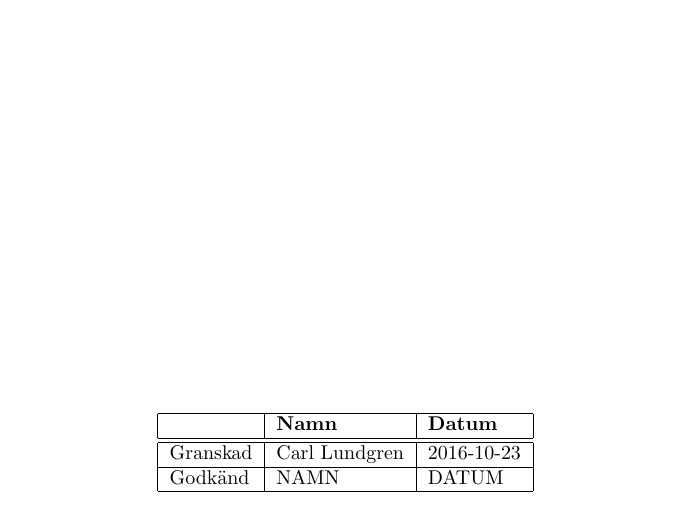
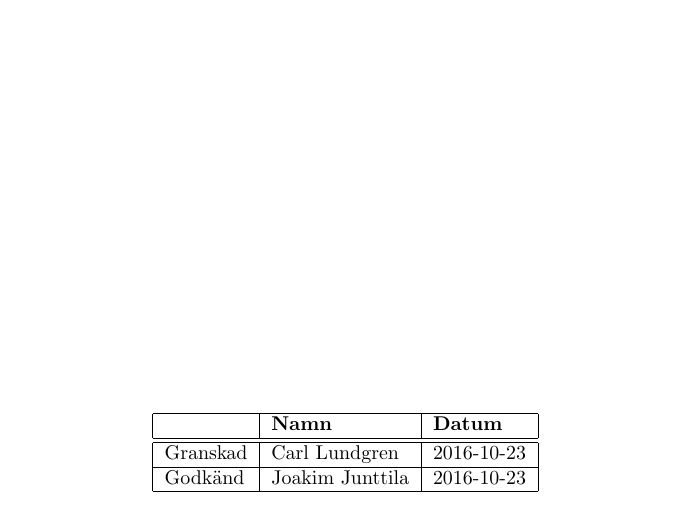
Before and after one commit to Junttila/DAT290-7, a LaTeX document (projektrapport/projektrapport.tex): part of page 1 of 19, cut so that both start at the same text. Compiled offline with pdfLaTeX.

Commit message:
Final approval before submission

```diff
--- a/projektrapport/projektrapport.tex
+++ b/projektrapport/projektrapport.tex
@@ -38,7 +38,7 @@
 \begin{tabular}{|l|l|l|}  \hline
         & \bf Namn & \bf Datum   \\ \hline \hline
 Granskad & Carl Lundgren     & 2016-10-23        \\ \hline
-Godkänd  & NAMN     & DATUM         \\ \hline
+Godkänd  & Joakim Junttila     & 2016-10-23         \\ \hline
 \end{tabular}
 \end{table}}
 \end{titlepage}
```
